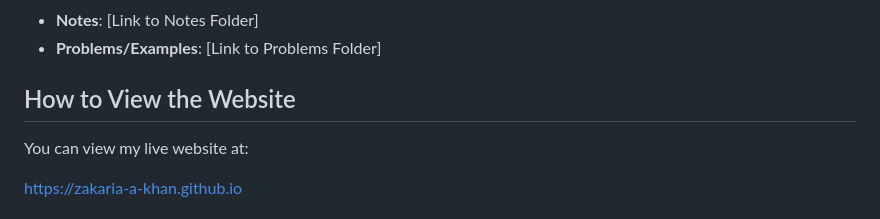
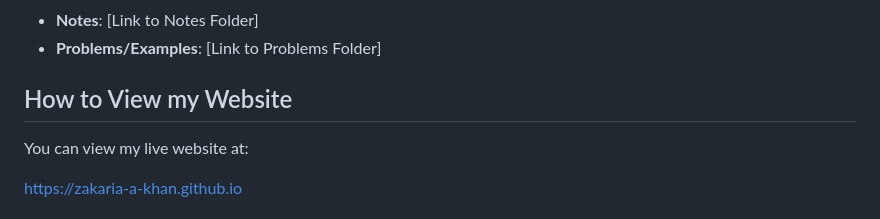
Before and after one commit to zakaria-a-khan/zakaria-a-khan.github.io, a Markdown page: README.md, the part around the change. Rendered like a GitHub page.

```diff
--- a/README.md
+++ b/README.md
@@ -95,7 +95,7 @@ Key Concepts:
 - **Problems/Examples**: [Link to Problems Folder]
 
 
-## How to View the Website
+## How to View my Website
 
 You can view my live website at:
 
```
